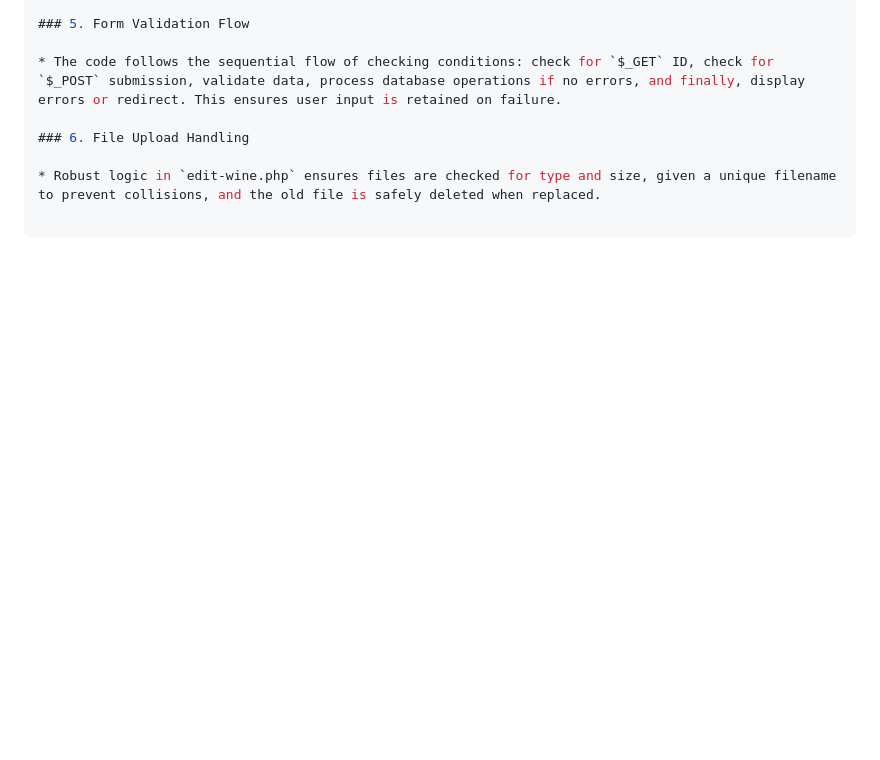
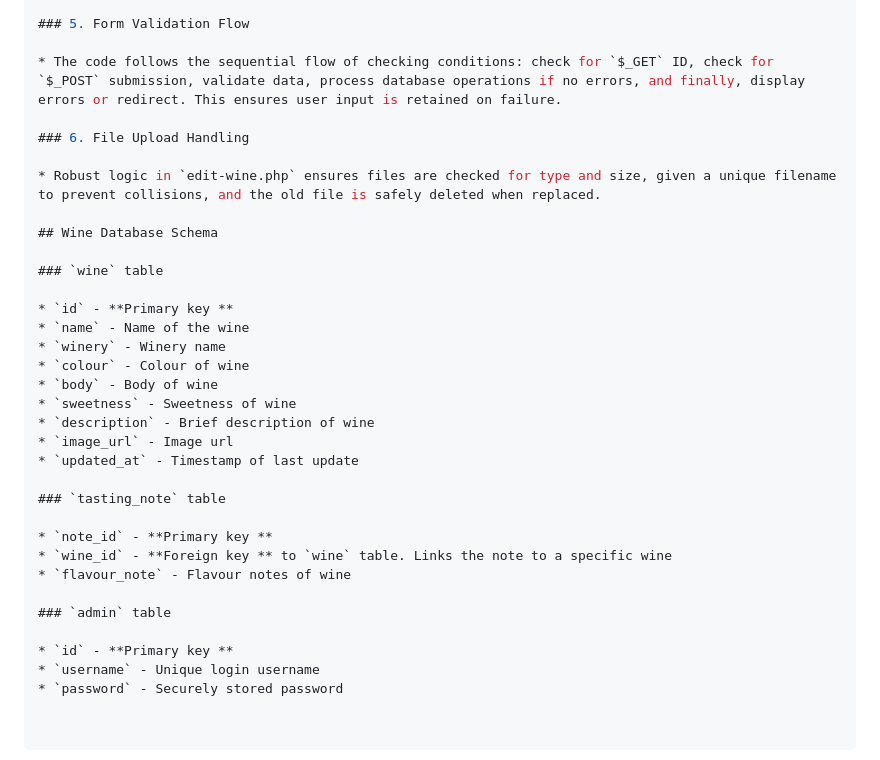
Before and after one commit to lcgraves/bc-wine-recommender, a Markdown page: README.md, the part around the change. Drawn GitHub-style; blank space fills up the shorter version.

Commit message:
Add wine database schema

```diff
--- a/README.md
+++ b/README.md
@@ -213,3 +213,29 @@ $sql_wine_update = "
 ### 6. File Upload Handling
 
 * Robust logic in `edit-wine.php` ensures files are checked for type and size, given a unique filename to prevent collisions, and the old file is safely deleted when replaced.
+
+## Wine Database Schema
+
+### `wine` table
+
+* `id` - **Primary key **
+* `name` - Name of the wine
+* `winery` - Winery name
+* `colour` - Colour of wine
+* `body` - Body of wine
+* `sweetness` - Sweetness of wine
+* `description` - Brief description of wine
+* `image_url` - Image url
+* `updated_at` - Timestamp of last update
+
+### `tasting_note` table
+
+* `note_id` - **Primary key **
+* `wine_id` - **Foreign key ** to `wine` table. Links the note to a specific wine
+* `flavour_note` - Flavour notes of wine
+
+### `admin` table
+
+* `id` - **Primary key **
+* `username` - Unique login username
+* `password` - Securely stored password
```
